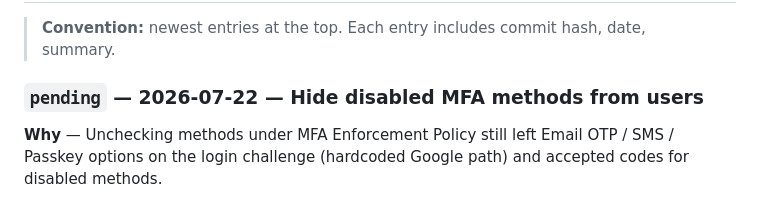
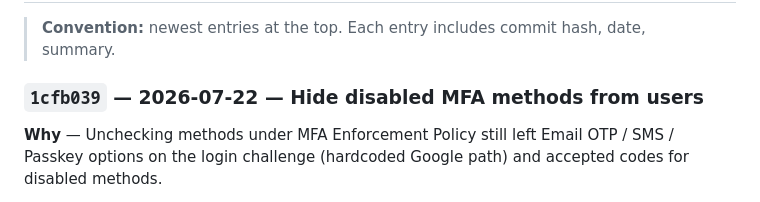
Before and after one commit to ravione9/idp, a Markdown page: ARCHITECTURE.md, the part around the change. GitHub-like rendering.

Commit message:
docs: stamp MFA method visibility changelog with 1cfb039
Co-authored-by: Cursor <cursoragent@cursor.com>

```diff
--- a/ARCHITECTURE.md
+++ b/ARCHITECTURE.md
@@ -949,7 +949,7 @@ The platform is being delivered in **phases**. Schema is ahead of service code s
 
 > **Convention:** newest entries at the top. Each entry includes commit hash, date, summary.
 
-### `pending` — 2026-07-22 — Hide disabled MFA methods from users
+### `1cfb039` — 2026-07-22 — Hide disabled MFA methods from users
 
 **Why** — Unchecking methods under MFA Enforcement Policy still left Email OTP / SMS / Passkey options on the login challenge (hardcoded Google path) and accepted codes for disabled methods.
 
```
